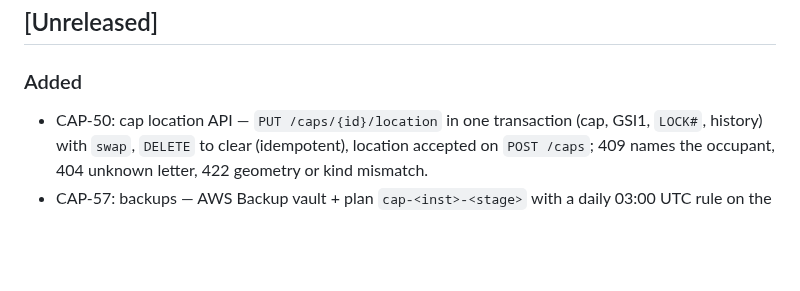
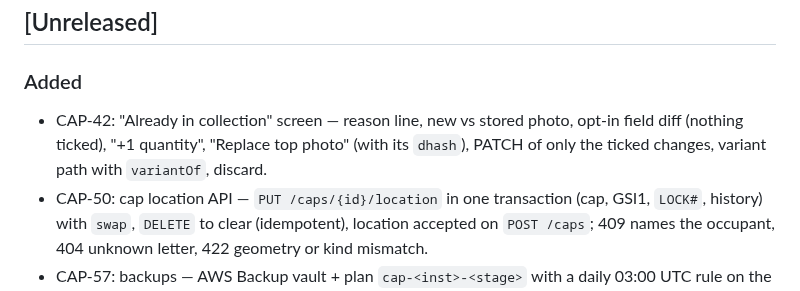
Before and after one commit to eiglesia4/Cap-Collector, a Markdown page: CHANGELOG.md, the part around the change. Drawn GitHub-style; blank space fills up the shorter version.

Commit message:
CAP-42: CHANGELOG line

```diff
--- a/CHANGELOG.md
+++ b/CHANGELOG.md
@@ -7,6 +7,7 @@ one section per milestone tag (`v0.1.0-v0`, `v0.2.0-v1`, …), closed by the int
 
 ### Added
 
+- CAP-42: "Already in collection" screen — reason line, new vs stored photo, opt-in field diff (nothing ticked), "+1 quantity", "Replace top photo" (with its `dhash`), PATCH of only the ticked changes, variant path with `variantOf`, discard.
 - CAP-50: cap location API — `PUT /caps/{id}/location` in one transaction (cap, GSI1, `LOCK#`, history) with `swap`, `DELETE` to clear (idempotent), location accepted on `POST /caps`; 409 names the occupant, 404 unknown letter, 422 geometry or kind mismatch.
 - CAP-57: backups — AWS Backup vault + plan `cap-<inst>-<stage>` with a daily 03:00 UTC rule on the table
   (`ops.backupRetentionDays`, naeva.dev 35; no cold storage; vault follows the stack's removal policy); images bucket
```
